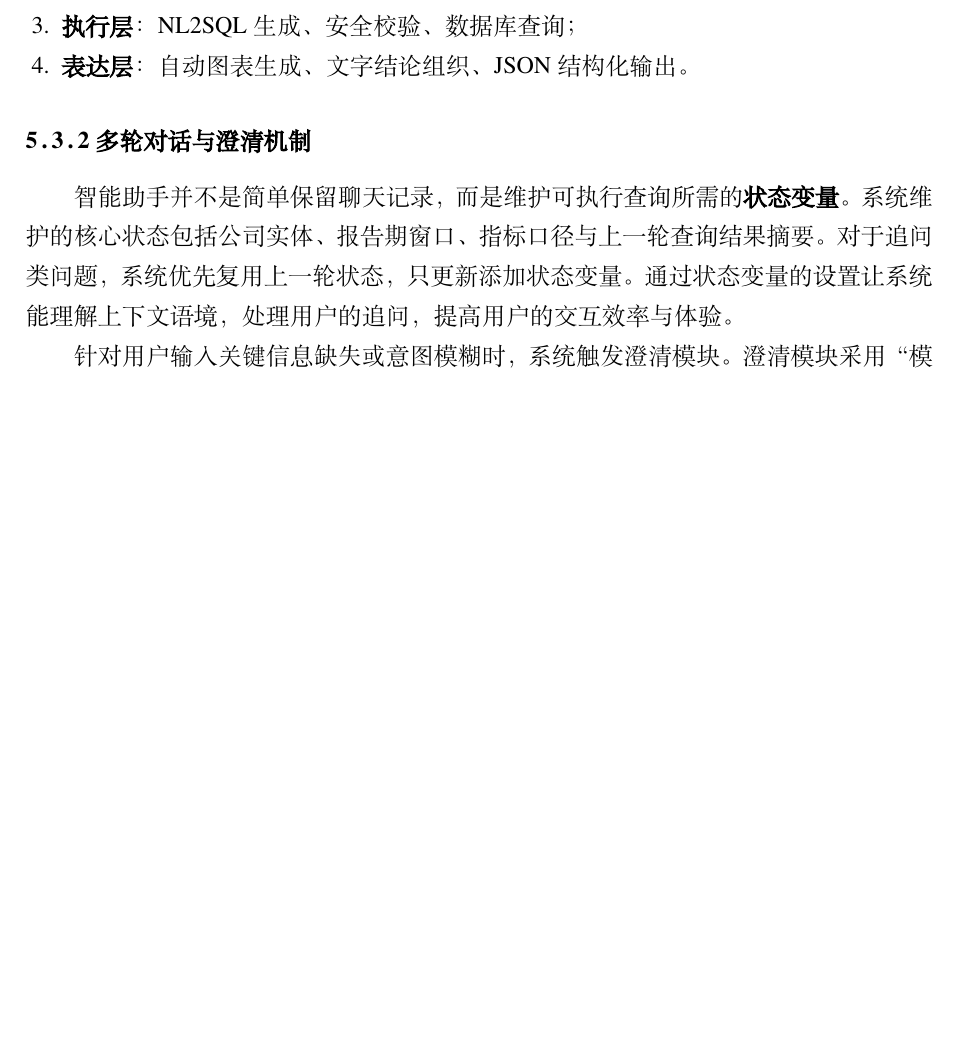
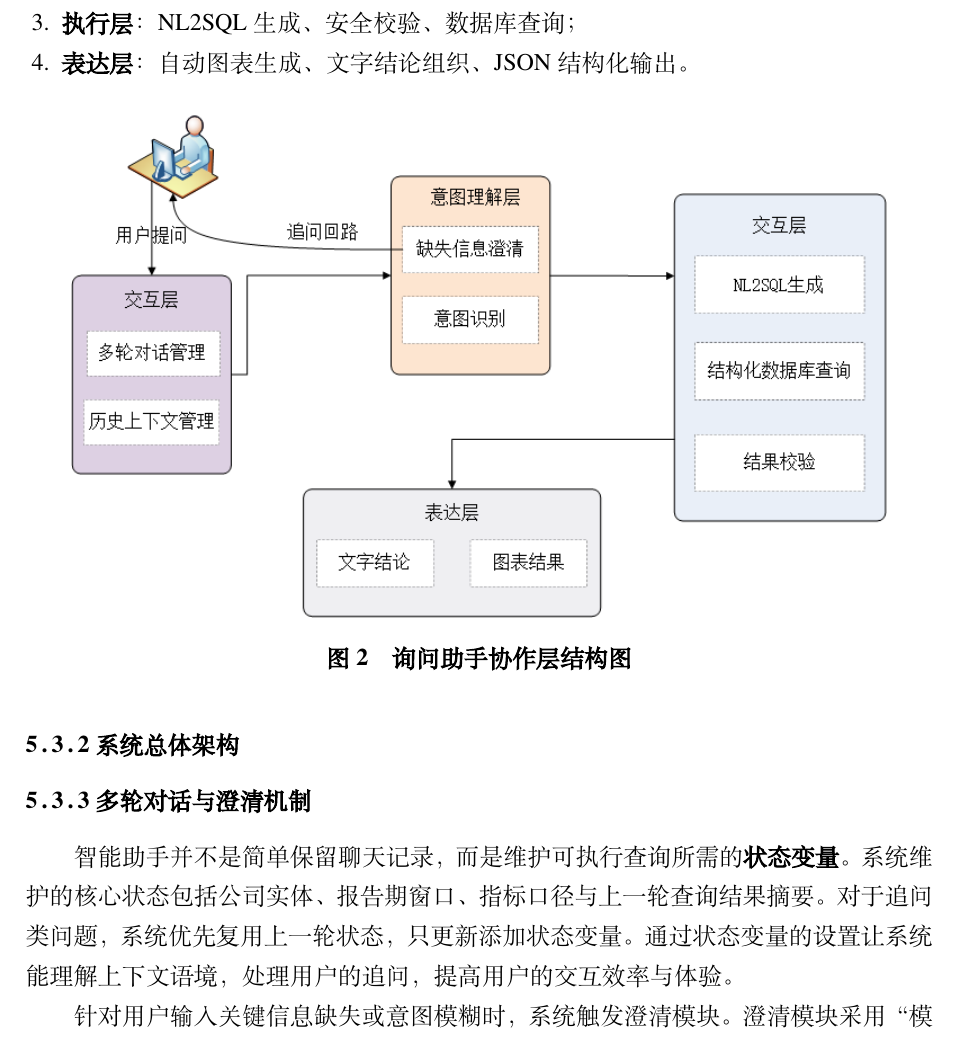
Before and after one commit to z-z-h-666/weblatex, a LaTeX thesis (数模大作业/example.tex): part of page 7 of 12 before the commit and part of page 7 of 13 after it, cut so that both start at the same text, the shorter picture padded with empty space. Compiled offline with XeLaTeX; a missing font is replaced by an installed copy or a similar font.

Commit message:
添加协作层图片

```diff
--- a/数模大作业/example.tex
+++ b/数模大作业/example.tex
@@ -143,6 +143,13 @@
 	\item \textbf{执行层}：NL2SQL生成、安全校验、数据库查询；
 	\item \textbf{表达层}：自动图表生成、文字结论组织、JSON结构化输出。
 \end{enumerate}
+\begin{figure}[H]
+	\centering
+	\includegraphics[width=0.90\textwidth]{3.png}
+	\caption{询问助手协作层结构图}
+	\label{fig:单图}
+\end{figure}
+\subsubsection{系统总体架构}
 \subsubsection{多轮对话与澄清机制}
 智能助手并不是简单保留聊天记录，而是维护可执行查询所需的\textbf{状态变量}。系统维护的核心状态包括公司实体、报告期窗口、指标口径与上一轮查询结
 果摘要。对于追问类问题，系统优先复用上一轮状态，只更新添加状态变量。通过状态变量的设置让系统能理解上下文语境，处理用户的追问，提高用户的交互效率与体验。
```
Also changed, not shown: 数模大作业/3.png (added), 数模大作业/PDF/example.pdf.
